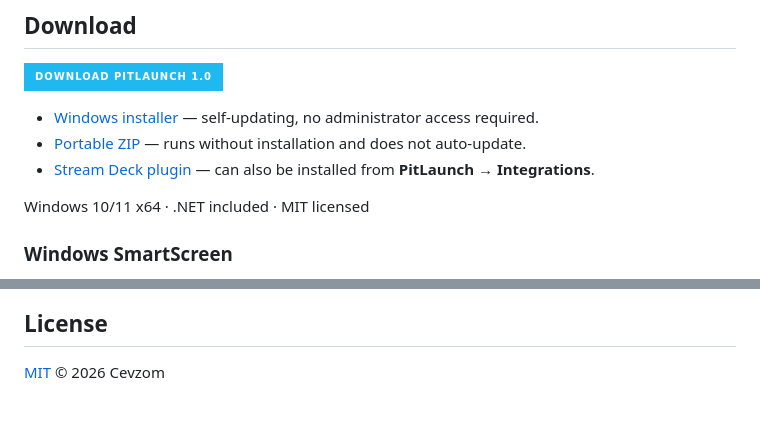
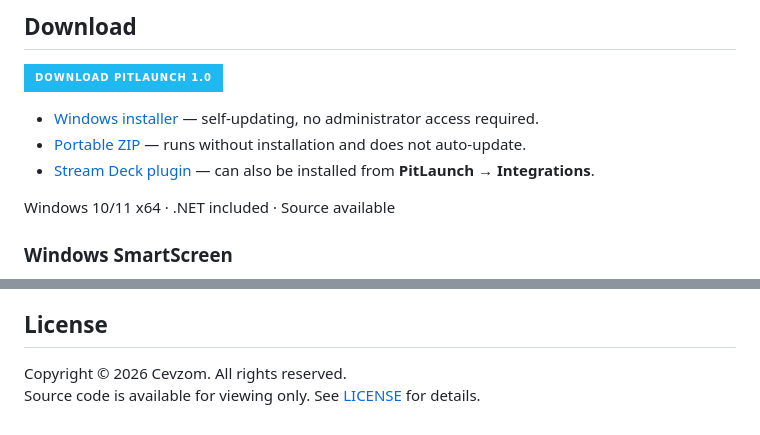
Before and after one commit to Cevzom/PitLaunch, a Markdown page: README.md, 2 parts joined by grey strips. Drawn GitHub-style; badges without logos.

```diff
--- a/README.md
+++ b/README.md
@@ -46,7 +46,7 @@ PitLaunch 1.0 behavior in this comparison was verified locally on the launch mac
 - [Portable ZIP](https://github.com/Cevzom/PitLaunch/releases/latest/download/PitLaunch-win-Portable.zip) — runs without installation and does not auto-update.
 - [Stream Deck plugin](https://github.com/Cevzom/PitLaunch/releases/latest/download/com.cevzom.pitlaunch.streamDeckPlugin) — can also be installed from **PitLaunch → Integrations**.
 
-Windows 10/11 x64 · .NET included · MIT licensed
+Windows 10/11 x64 · .NET included · Source available
 
 ### Windows SmartScreen
 
@@ -74,4 +74,5 @@ The hash beside `PitLaunch-win-Setup.exe` must match exactly. The portable ZIP a
 
 ## License
 
-[MIT](LICENSE) © 2026 Cevzom
+Copyright © 2026 Cevzom. All rights reserved.
+Source code is available for viewing only. See [LICENSE](LICENSE) for details.
```
